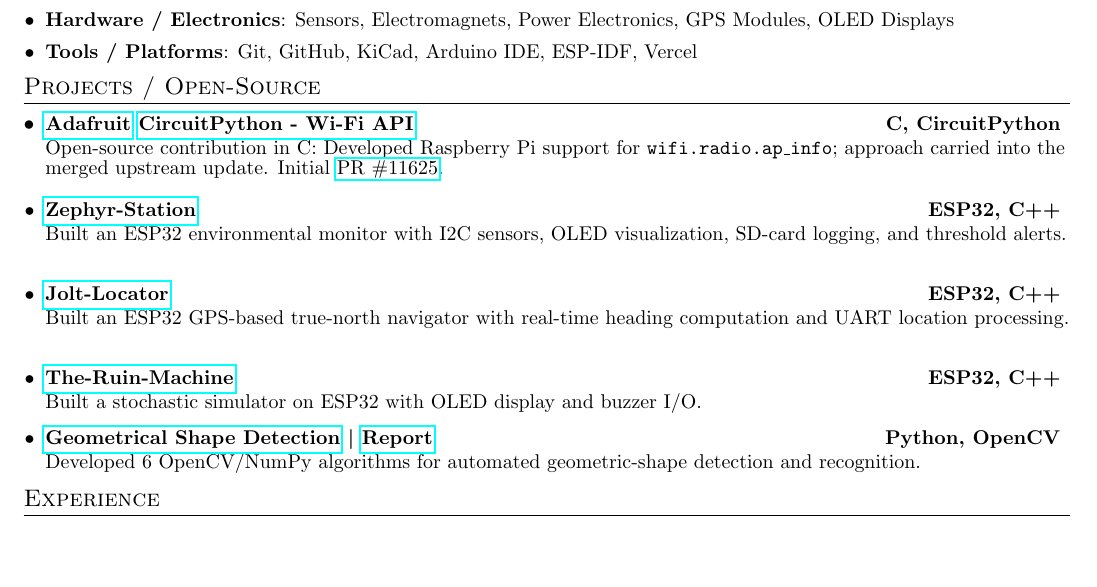
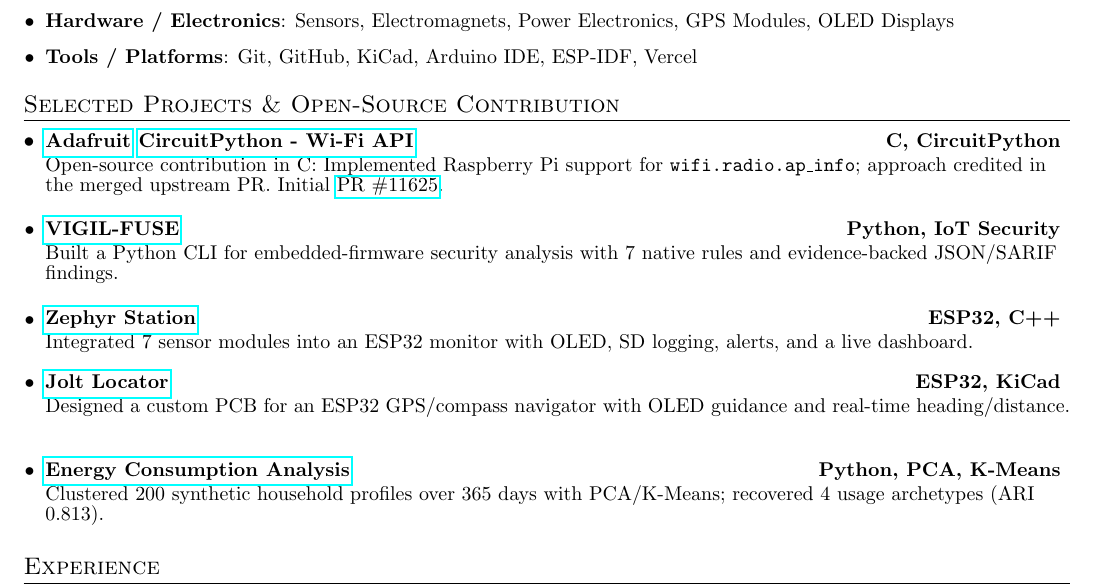
Before and after one commit to shaxntanu/LaTeX-Resume-Shantanu, a LaTeX CV (resume.tex): part of the page before the commit and part of page 1 of 2 after it, cut so that both start at the same text, the shorter picture padded with empty space. Compiled offline with pdfLaTeX.

Commit message:
Update resume project selection

```diff
--- a/resume.tex
+++ b/resume.tex
@@ -125,17 +125,17 @@
 
 %-----------PROJECTS-----------------
 \vspace{-5pt}
-\section{Projects / Open-Source}
+\section{Selected Projects \& Open-Source Contribution}
 \resumeSubHeadingListStart
-\resumeProjectItem{\href{https://www.adafruit.com}{Adafruit} \href{https://github.com/adafruit/circuitpython/pull/11646}{CircuitPython - Wi-Fi API}}{Open-source contribution in C: Developed Raspberry Pi support for \texttt{wifi.radio.ap\_info}; approach carried into the merged upstream update. Initial \href{https://github.com/adafruit/circuitpython/pull/11625}{PR \#11625}.}{C, CircuitPython}
+\resumeProjectItem{\href{https://www.adafruit.com}{Adafruit} \href{https://github.com/adafruit/circuitpython/pull/11646}{CircuitPython - Wi-Fi API}}{Open-source contribution in C: Implemented Raspberry Pi support for \texttt{wifi.radio.ap\_info}; approach credited in the merged upstream PR. Initial \href{https://github.com/adafruit/circuitpython/pull/11625}{PR \#11625}.}{C, CircuitPython}
+\vspace{1pt}
+\resumeProjectItem{\href{https://github.com/VIGIL-IoT/VIGIL-FUSE}{VIGIL-FUSE}}{Built a Python CLI for embedded-firmware security analysis with 7 native rules and evidence-backed JSON/SARIF findings.}{Python, IoT Security}
 \vspace{2pt}
-\resumeProjectItem{\href{https://github.com/shaxntanu/Zephyr-Station}{Zephyr-Station}}{Built an ESP32 environmental monitor with I2C sensors, OLED visualization, SD-card logging, and threshold alerts.}{ESP32, C++}
+\resumeProjectItem{\href{https://github.com/shaxntanu/Zephyr-Station}{Zephyr Station}}{Integrated 7 sensor modules into an ESP32 monitor with OLED, SD logging, alerts, and a live dashboard.}{ESP32, C++}
 \vspace{1pt}
-\resumeProjectItem{\href{https://github.com/shaxntanu/Jolt-Locator}{Jolt-Locator}}{Built an ESP32 GPS-based true-north navigator with real-time heading computation and UART location processing.}{ESP32, C++}
+\resumeProjectItem{\href{https://github.com/shaxntanu/Jolt-Locator}{Jolt Locator}}{Designed a custom PCB for an ESP32 GPS/compass navigator with OLED guidance and real-time heading/distance.}{ESP32, KiCad}
 \vspace{1pt}
-\resumeProjectItem{\href{https://github.com/shaxntanu/The-Ruin-Machine}{The-Ruin-Machine}}{Built a stochastic simulator on ESP32 with OLED display and buzzer I/O.}{ESP32, C++}
-\vspace{1pt}
-\resumeProjectItem{\href{https://github.com/shaxntanu/Geometrical-Shape-Detection-and-Recognition-using-Python-in-Image-Processing-ELC-TIET-2029-ECE}{Geometrical Shape Detection} \textbar{} \href{https://docs.google.com/document/d/10oCl39Ste8v906QpB7fuZsjLb0rCIReW/edit}{Report}}{Developed 6 OpenCV/NumPy algorithms for automated geometric-shape detection and recognition.}{Python, OpenCV}
+\resumeProjectItem{\href{https://github.com/shaxntanu/Energy-Consumption-Pattern-Analysis-using-PCA-and-K-Means}{Energy Consumption Analysis}}{Clustered 200 synthetic household profiles over 365 days with PCA/K-Means; recovered 4 usage archetypes (ARI 0.813).}{Python, PCA, K-Means}
 \resumeSubHeadingListEnd
 
 \vspace{-5pt}
```
